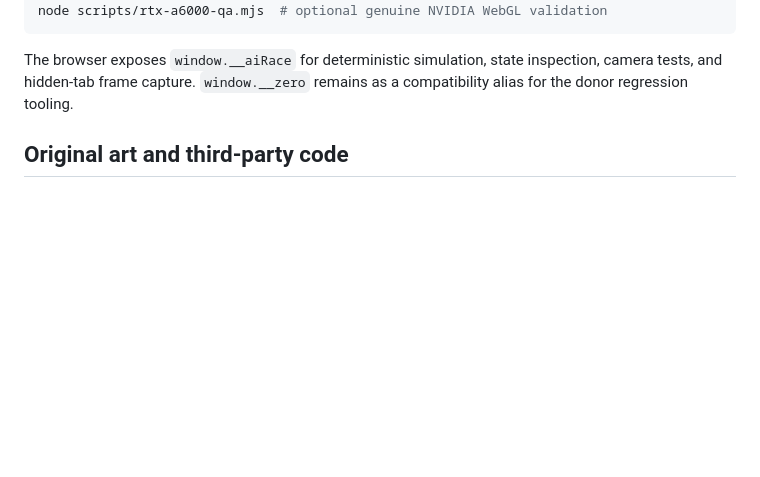
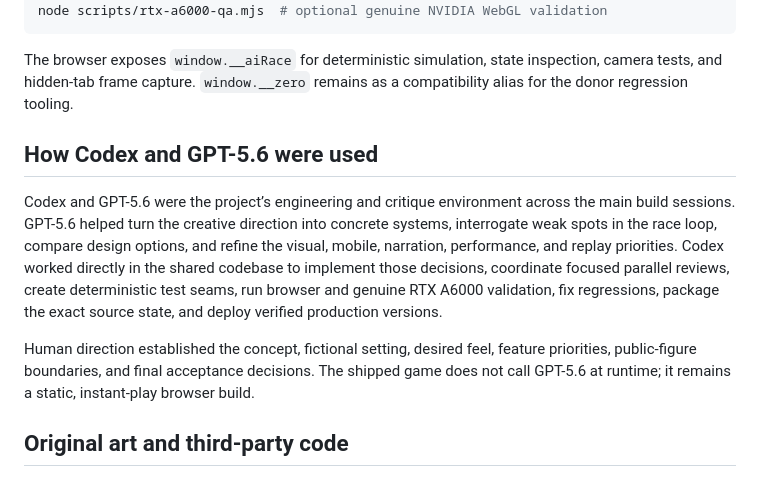
Before and after one commit to AIIT-GLITCH/the-ai-race, a Markdown page: README.md, the part around the change. Rendered like a GitHub page; blank space fills up the shorter version.

Commit message:
docs: document Codex and GPT-5.6 collaboration

```diff
--- a/README.md
+++ b/README.md
@@ -145,6 +145,22 @@ The browser exposes `window.__aiRace` for deterministic simulation, state
 inspection, camera tests, and hidden-tab frame capture. `window.__zero` remains
 as a compatibility alias for the donor regression tooling.
 
+## How Codex and GPT-5.6 were used
+
+Codex and GPT-5.6 were the project’s engineering and critique environment
+across the main build sessions. GPT-5.6 helped turn the creative direction into
+concrete systems, interrogate weak spots in the race loop, compare design
+options, and refine the visual, mobile, narration, performance, and replay
+priorities. Codex worked directly in the shared codebase to implement those
+decisions, coordinate focused parallel reviews, create deterministic test
+seams, run browser and genuine RTX A6000 validation, fix regressions, package
+the exact source state, and deploy verified production versions.
+
+Human direction established the concept, fictional setting, desired feel,
+feature priorities, public-figure boundaries, and final acceptance decisions.
+The shipped game does not call GPT-5.6 at runtime; it remains a static,
+instant-play browser build.
+
 ## Original art and third-party code
 
 The title key art and compute-panel material were generated specifically for
```
